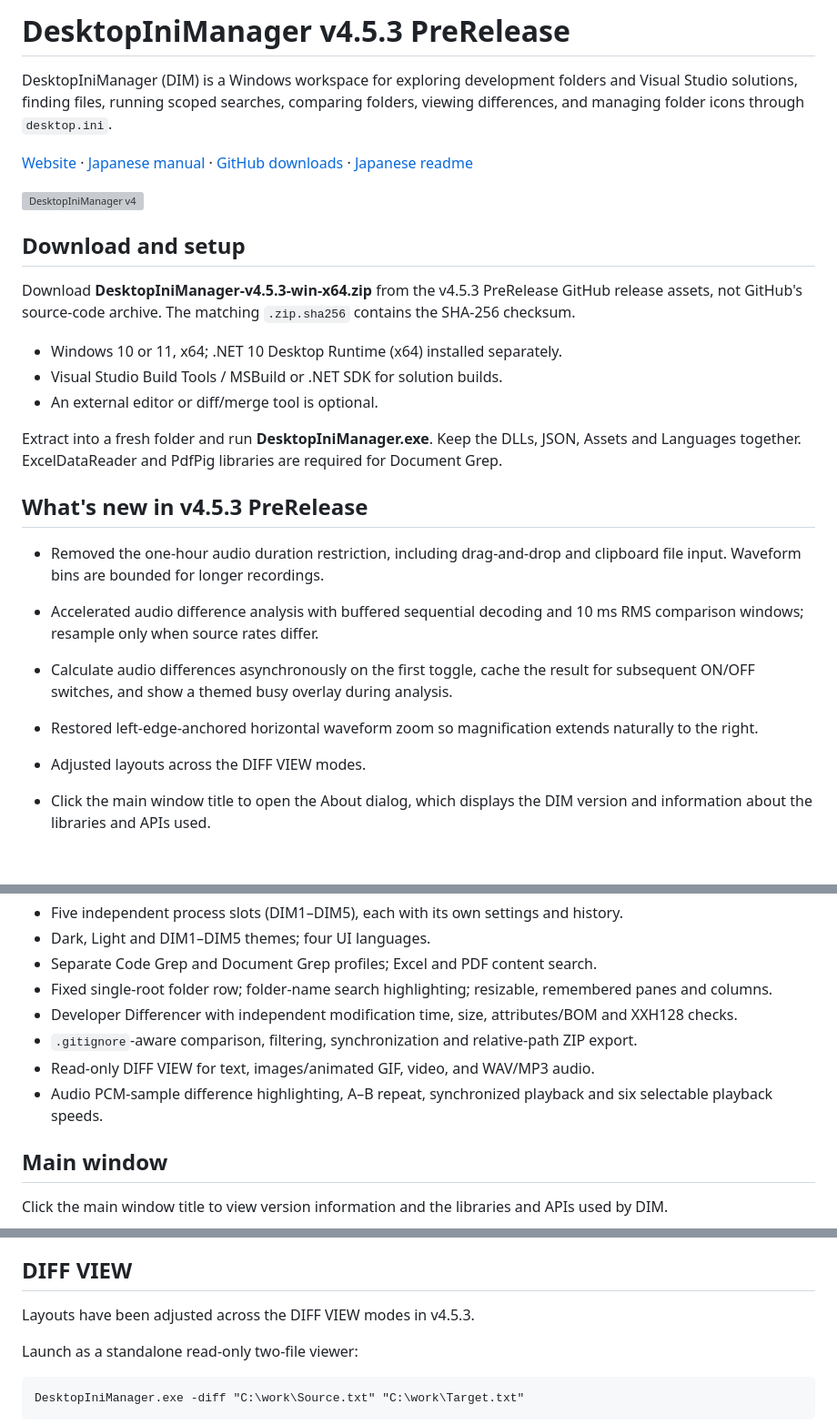
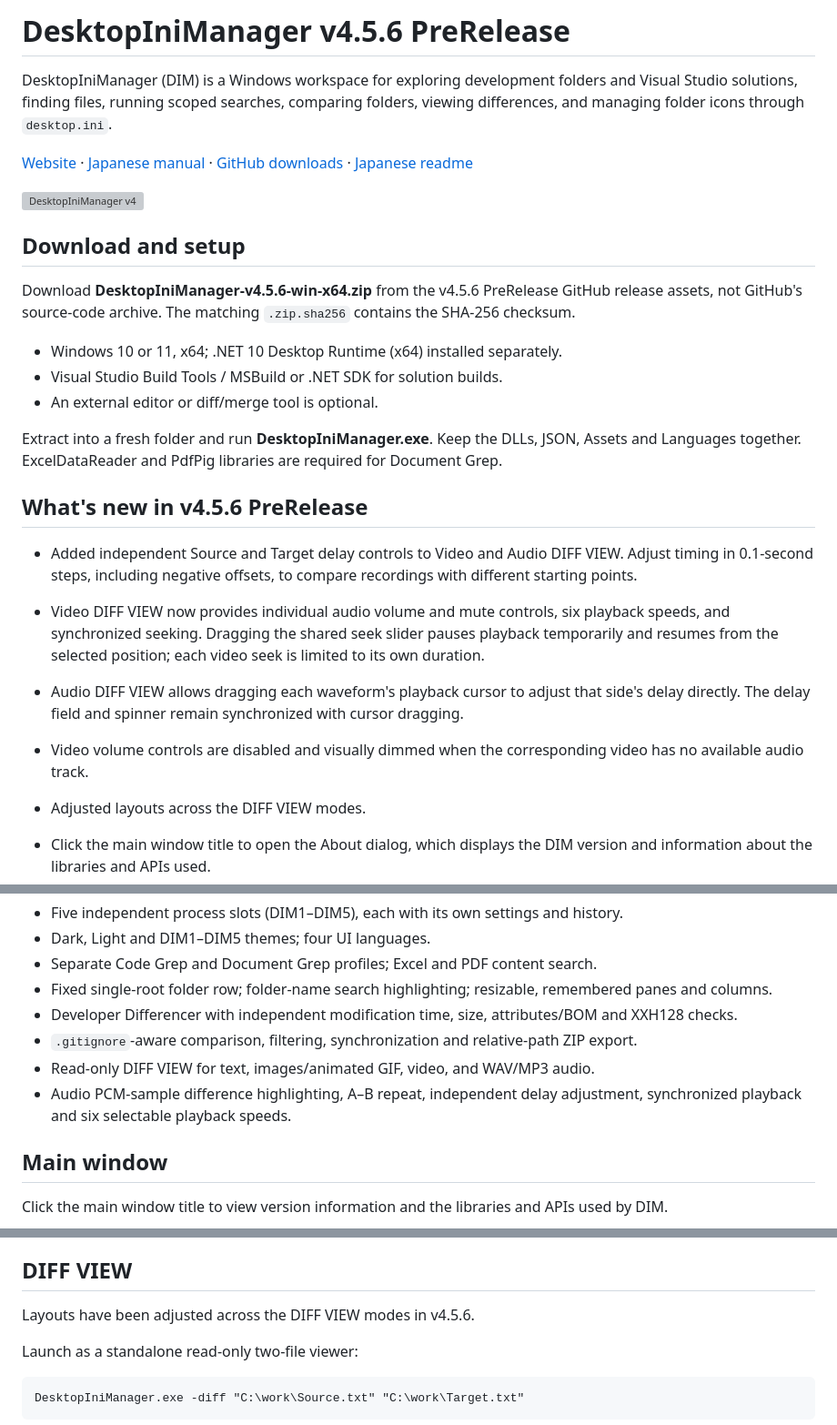
Before and after one commit to K-Tamashiro/DesktopIniManager, a Markdown page: README.md, 3 parts joined by grey strips. Shown: that part at 91% size. Rendered like a GitHub page; blank space fills up the shorter version; grey boxes are pictures that could not be loaded.

```diff
--- a/README.md
+++ b/README.md
@@ -1,4 +1,4 @@
-# DesktopIniManager v4.5.3 PreRelease
+# DesktopIniManager v4.5.6 PreRelease
 
 DesktopIniManager (DIM) is a Windows workspace for exploring development folders and Visual Studio solutions, finding files, running scoped searches, comparing folders, viewing differences, and managing folder icons through `desktop.ini`.
 
@@ -8,7 +8,7 @@ DesktopIniManager (DIM) is a Windows workspace for exploring development folders
 
 ## Download and setup
 
-Download **DesktopIniManager-v4.5.3-win-x64.zip** from the v4.5.3 PreRelease GitHub release assets, not GitHub's source-code archive. The matching `.zip.sha256` contains the SHA-256 checksum.
+Download **DesktopIniManager-v4.5.6-win-x64.zip** from the v4.5.6 PreRelease GitHub release assets, not GitHub's source-code archive. The matching `.zip.sha256` contains the SHA-256 checksum.
 
 - Windows 10 or 11, x64; .NET 10 Desktop Runtime (x64) installed separately.
 - Visual Studio Build Tools / MSBuild or .NET SDK for solution builds.
@@ -16,12 +16,13 @@ Download **DesktopIniManager-v4.5.3-win-x64.zip** from the v4.5.3 PreRelease Git
 
 Extract into a fresh folder and run **DesktopIniManager.exe**. Keep the DLLs, JSON, Assets and Languages together. ExcelDataReader and PdfPig libraries are required for Document Grep.
 
-## What's new in v4.5.3 PreRelease
+## What's new in v4.5.6 PreRelease
 
-- Removed the one-hour audio duration restriction, including drag-and-drop and clipboard file input. Waveform bins are bounded for longer recordings.
-- Accelerated audio difference analysis with buffered sequential decoding and 10 ms RMS comparison windows; resample only when source rates differ.
-- Calculate audio differences asynchronously on the first toggle, cache the result for subsequent ON/OFF switches, and show a themed busy overlay during analysis.
-- Restored left-edge-anchored horizontal waveform zoom so magnification extends naturally to the right.
+- Added independent Source and Target delay controls to Video and Audio DIFF VIEW. Adjust timing in 0.1-second steps, including negative offsets, to compare recordings with different starting points.
+- Video DIFF VIEW now provides individual audio volume and mute controls, six playback speeds, and synchronized seeking. Dragging the shared seek slider pauses playback temporarily and resumes from the selected position; each video seek is limited to its own duration.
+- Audio DIFF VIEW allows dragging each waveform's playback cursor to adjust that side's delay directly. The delay field and spinner remain synchronized with cursor dragging.
+- Video volume controls are disabled and visually dimmed when the corresponding video has no available audio track.
+
 
 
 - Adjusted layouts across the DIFF VIEW modes.
@@ -36,7 +37,7 @@ Extract into a fresh folder and run **DesktopIniManager.exe**. Keep the DLLs, JS
 - Developer Differencer with independent modification time, size, attributes/BOM and XXH128 checks.
 - `.gitignore`-aware comparison, filtering, synchronization and relative-path ZIP export.
 - Read-only DIFF VIEW for text, images/animated GIF, video, and WAV/MP3 audio.
-- Audio PCM-sample difference highlighting, A–B repeat, synchronized playback and six selectable playback speeds.
+- Audio PCM-sample difference highlighting, A–B repeat, independent delay adjustment, synchronized playback and six selectable playback speeds.
 
 ## Main window
 
@@ -57,7 +58,7 @@ Comparison respects `.gitignore` rules under either selected root, including `*`
 
 ## DIFF VIEW
 
-Layouts have been adjusted across the DIFF VIEW modes in v4.5.3.
+Layouts have been adjusted across the DIFF VIEW modes in v4.5.6.
 
 
 Launch as a standalone read-only two-file viewer:
```
Also changed, not shown: other parts of README.md (+6 -3 lines), docs/images/2026-10-24_21h06_43.png (added), docs/images/2026-10-24_21h08_19.png (added), 16 other files.
